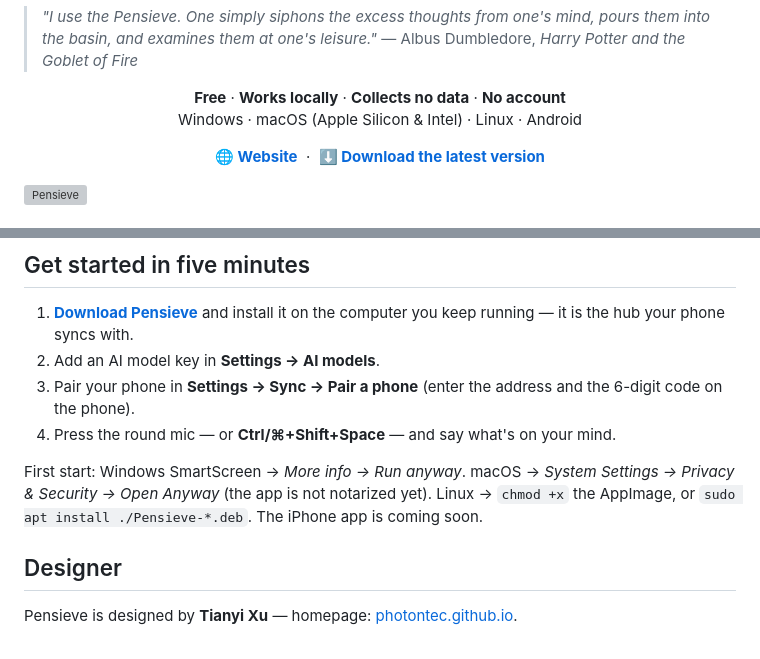
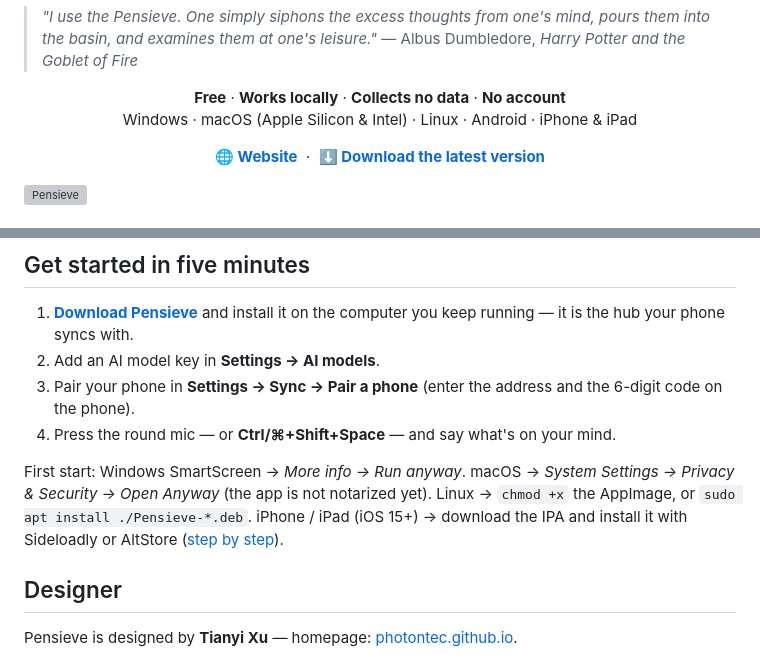
Before and after one commit to PhotonGhost308/pensieve-app, a Markdown page: README.md, 2 parts joined by grey strips. GitHub-like rendering; grey boxes are pictures that could not be loaded.

Commit message:
README: iPhone and iPad are available (sideloaded IPA)
Co-Authored-By: Claude Opus 5.5 <noreply@anthropic.com>

```diff
--- a/README.md
+++ b/README.md
@@ -9,7 +9,7 @@ Think out loud and get organized · read papers in your own language · never mi
 > — Albus Dumbledore, *Harry Potter and the Goblet of Fire*
 
 <p align="center"><b>Free</b> · <b>Works locally</b> · <b>Collects no data</b> · <b>No account</b><br>
-Windows · macOS (Apple Silicon & Intel) · Linux · Android</p>
+Windows · macOS (Apple Silicon & Intel) · Linux · Android · iPhone & iPad</p>
 
 <p align="center"><a href="https://photonghost308.github.io/pensieve-app/"><b>🌐 Website</b></a> &nbsp;·&nbsp; <a href="https://github.com/PhotonGhost308/pensieve-app/releases/latest"><b>⬇️ Download the latest version</b></a></p>
 
@@ -44,7 +44,7 @@ Windows · macOS (Apple Silicon & Intel) · Linux · Android</p>
 3. Pair your phone in **Settings → Sync → Pair a phone** (enter the address and the 6-digit code on the phone).
 4. Press the round mic — or **Ctrl/⌘+Shift+Space** — and say what's on your mind.
 
-First start: Windows SmartScreen → *More info → Run anyway*. macOS → *System Settings → Privacy & Security → Open Anyway* (the app is not notarized yet). Linux → `chmod +x` the AppImage, or `sudo apt install ./Pensieve-*.deb`. The iPhone app is coming soon.
+First start: Windows SmartScreen → *More info → Run anyway*. macOS → *System Settings → Privacy & Security → Open Anyway* (the app is not notarized yet). Linux → `chmod +x` the AppImage, or `sudo apt install ./Pensieve-*.deb`. iPhone / iPad (iOS 15+) → download the IPA and install it with Sideloadly or AltStore ([step by step](https://photonghost308.github.io/pensieve-app/#ios-install)).
 
 ## Designer
 
```
